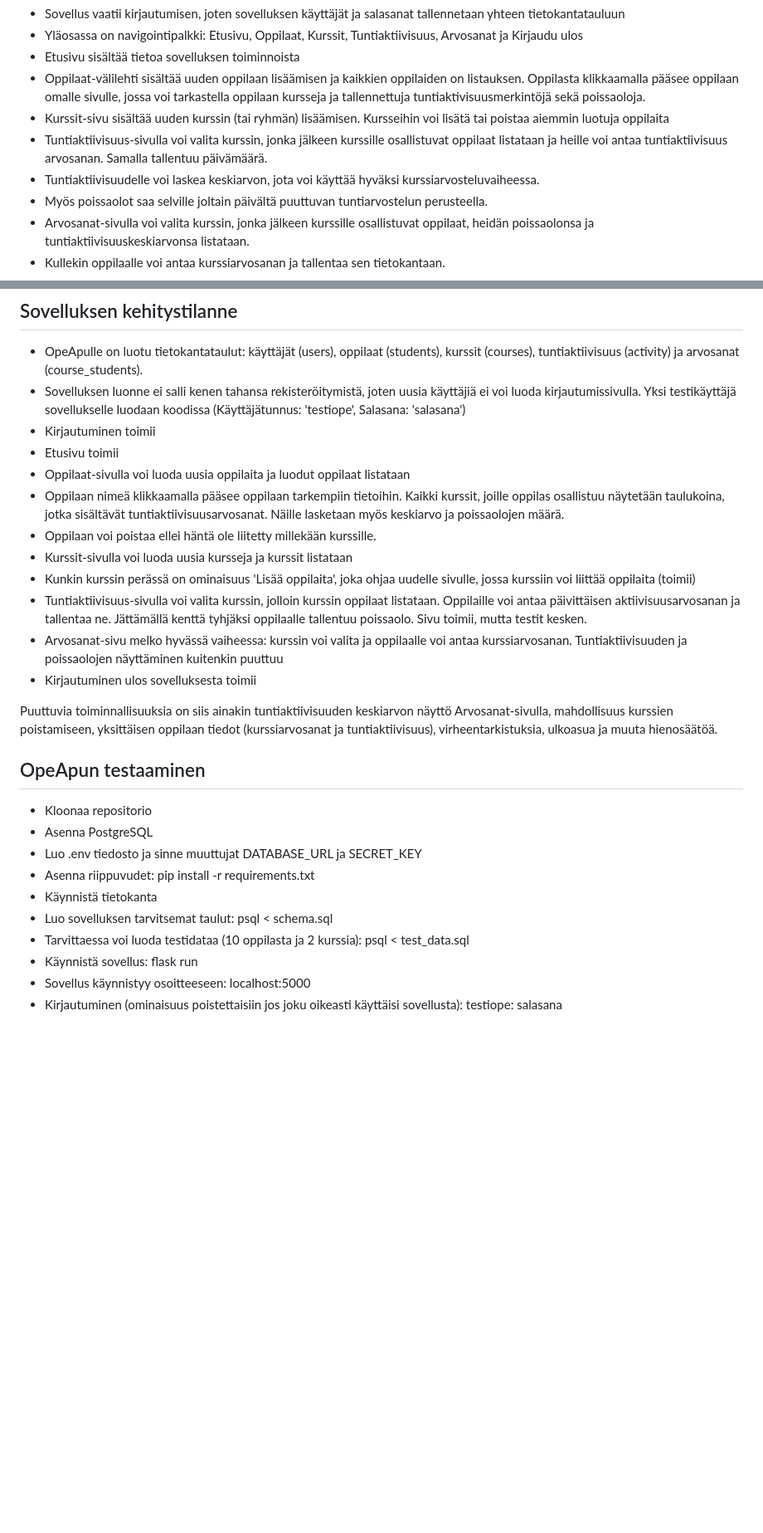
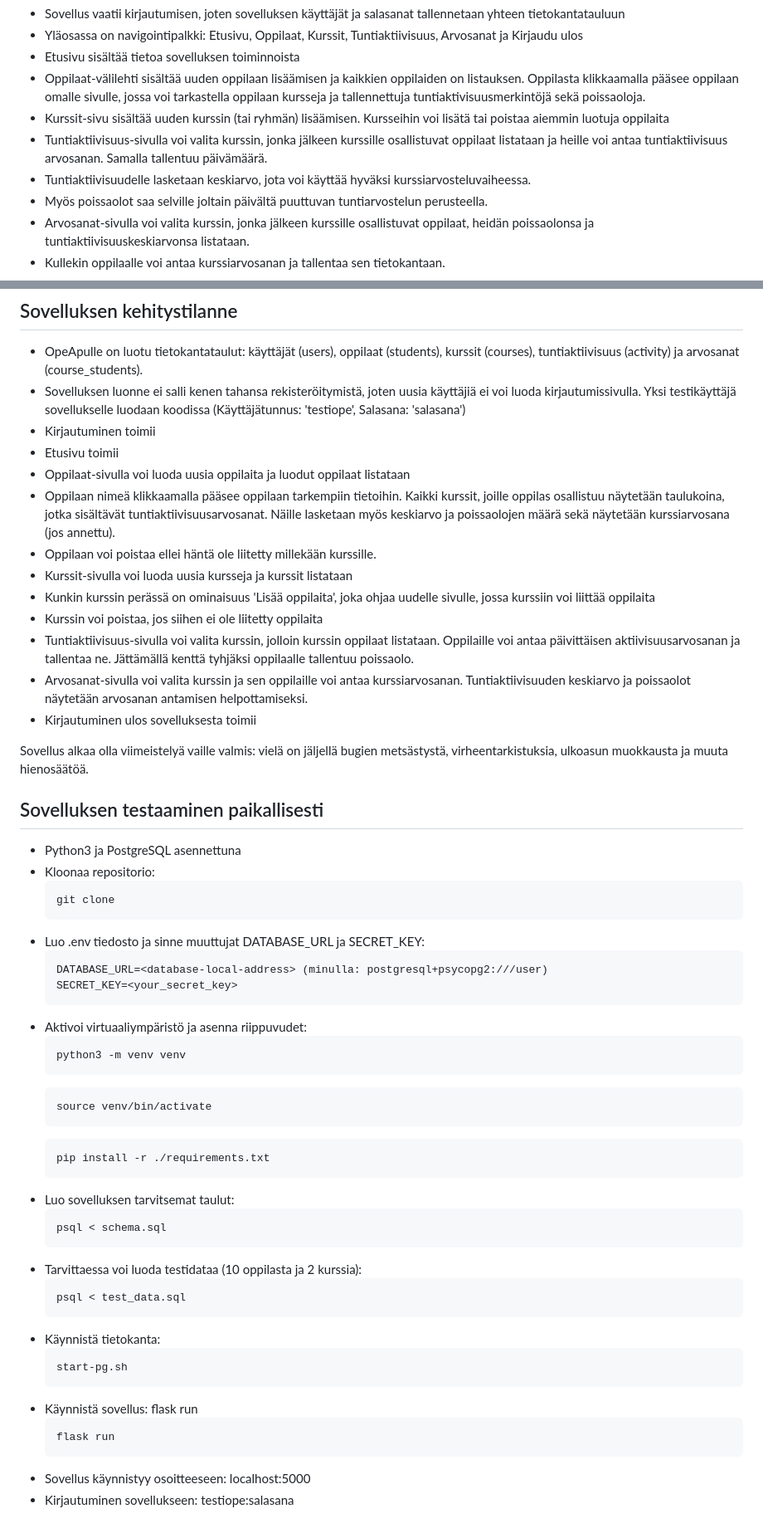
Before and after one commit to Ethervortex/opeapu, a Markdown page: README.md, 2 parts joined by grey strips. Shown at 83% size. Drawn GitHub-style; blank space fills up the shorter version.

````diff
--- a/README.md
+++ b/README.md
@@ -11,7 +11,7 @@ Sovelluksen toiminnot:
 * Oppilaat-välilehti sisältää uuden oppilaan lisäämisen ja kaikkien oppilaiden on listauksen. Oppilasta klikkaamalla pääsee oppilaan omalle sivulle, jossa voi tarkastella oppilaan kursseja ja tallennettuja tuntiaktivisuusmerkintöjä sekä poissaoloja.
 * Kurssit-sivu sisältää uuden kurssin (tai ryhmän) lisäämisen. Kursseihin voi lisätä tai poistaa aiemmin luotuja oppilaita
 * Tuntiaktiivisuus-sivulla voi valita kurssin, jonka jälkeen kurssille osallistuvat oppilaat listataan ja heille voi antaa tuntiaktiivisuus arvosanan. Samalla tallentuu päivämäärä.
-* Tuntiaktiivisuudelle voi laskea keskiarvon, jota voi käyttää hyväksi kurssiarvosteluvaiheessa.
+* Tuntiaktiivisuudelle lasketaan keskiarvo, jota voi käyttää hyväksi kurssiarvosteluvaiheessa.
 * Myös poissaolot saa selville joltain päivältä puuttuvan tuntiarvostelun perusteella.
 * Arvosanat-sivulla voi valita kurssin, jonka jälkeen kurssille osallistuvat oppilaat, heidän poissaolonsa ja tuntiaktiivisuuskeskiarvonsa listataan.
 * Kullekin oppilaalle voi antaa kurssiarvosanan ja tallentaa sen tietokantaan.
@@ -24,25 +24,53 @@ sovellukselle luodaan koodissa (Käyttäjätunnus: 'testiope', Salasana: 'salasa
 * Kirjautuminen toimii
 * Etusivu toimii
 * Oppilaat-sivulla voi luoda uusia oppilaita ja luodut oppilaat listataan
-* Oppilaan nimeä klikkaamalla pääsee oppilaan tarkempiin tietoihin. Kaikki kurssit, joille oppilas osallistuu näytetään taulukoina, jotka sisältävät tuntiaktiivisuusarvosanat. Näille lasketaan myös keskiarvo ja poissaolojen määrä.
+* Oppilaan nimeä klikkaamalla pääsee oppilaan tarkempiin tietoihin. Kaikki kurssit, joille oppilas osallistuu näytetään taulukoina, jotka sisältävät tuntiaktiivisuusarvosanat. Näille lasketaan myös keskiarvo ja poissaolojen määrä sekä näytetään kurssiarvosana (jos annettu).
 * Oppilaan voi poistaa ellei häntä ole liitetty millekään kurssille.
 * Kurssit-sivulla voi luoda uusia kursseja ja kurssit listataan
-* Kunkin kurssin perässä on ominaisuus 'Lisää oppilaita', joka ohjaa uudelle sivulle, jossa kurssiin voi liittää oppilaita (toimii)
-* Tuntiaktiivisuus-sivulla voi valita kurssin, jolloin kurssin oppilaat listataan. Oppilaille voi antaa päivittäisen aktiivisuusarvosanan ja tallentaa ne. Jättämällä kenttä tyhjäksi oppilaalle tallentuu poissaolo. Sivu toimii, mutta testit kesken.
-* Arvosanat-sivu melko hyvässä vaiheessa: kurssin voi valita ja oppilaalle voi antaa kurssiarvosanan. Tuntiaktiivisuuden ja poissaolojen näyttäminen kuitenkin puuttuu
+* Kunkin kurssin perässä on ominaisuus 'Lisää oppilaita', joka ohjaa uudelle sivulle, jossa kurssiin voi liittää oppilaita
+* Kurssin voi poistaa, jos siihen ei ole liitetty oppilaita
+* Tuntiaktiivisuus-sivulla voi valita kurssin, jolloin kurssin oppilaat listataan. Oppilaille voi antaa päivittäisen aktiivisuusarvosanan ja tallentaa ne. Jättämällä kenttä tyhjäksi oppilaalle tallentuu poissaolo.
+* Arvosanat-sivulla voi valita kurssin ja sen oppilaille voi antaa kurssiarvosanan. Tuntiaktiivisuuden keskiarvo ja poissaolot näytetään arvosanan antamisen helpottamiseksi.
 * Kirjautuminen ulos sovelluksesta toimii
 
-Puuttuvia toiminnallisuuksia on siis ainakin tuntiaktiivisuuden keskiarvon näyttö Arvosanat-sivulla, mahdollisuus kurssien poistamiseen, yksittäisen oppilaan tiedot (kurssiarvosanat ja tuntiaktiivisuus), virheentarkistuksia,
-ulkoasua ja muuta hienosäätöä.
+Sovellus alkaa olla viimeistelyä vaille valmis: vielä on jäljellä bugien metsästystä, virheentarkistuksia, ulkoasun muokkausta ja muuta hienosäätöä.
 
-## OpeApun testaaminen
-* Kloonaa repositorio
-* Asenna PostgreSQL
-* Luo .env tiedosto ja sinne muuttujat DATABASE_URL ja SECRET_KEY
-* Asenna riippuvudet: pip install -r requirements.txt
-* Käynnistä tietokanta
-* Luo sovelluksen tarvitsemat taulut: psql < schema.sql
-* Tarvittaessa voi luoda testidataa (10 oppilasta ja 2 kurssia): psql < test_data.sql
+## Sovelluksen testaaminen paikallisesti
+* Python3 ja PostgreSQL asennettuna
+* Kloonaa repositorio:
+  ```
+  git clone
+  ```
+* Luo .env tiedosto ja sinne muuttujat DATABASE_URL ja SECRET_KEY:
+  ```
+  DATABASE_URL=<database-local-address> (minulla: postgresql+psycopg2:///user)
+  SECRET_KEY=<your_secret_key>
+  ```
+* Aktivoi virtuaaliympäristö ja asenna riippuvudet:
+  ```
+  python3 -m venv venv
+  ```
+  ```
+  source venv/bin/activate
+  ```
+  ```
+  pip install -r ./requirements.txt
+  ```
+* Luo sovelluksen tarvitsemat taulut:
+  ```
+  psql < schema.sql
+  ```
+* Tarvittaessa voi luoda testidataa (10 oppilasta ja 2 kurssia):
+  ```
+  psql < test_data.sql
+  ```
+* Käynnistä tietokanta:
+  ```
+  start-pg.sh
+  ```
 * Käynnistä sovellus: flask run
+  ```
+  flask run
+  ```
 * Sovellus käynnistyy osoitteeseen: localhost:5000
-* Kirjautuminen (ominaisuus poistettaisiin jos joku oikeasti käyttäisi sovellusta): testiope: salasana
+* Kirjautuminen sovellukseen: testiope:salasana
````
